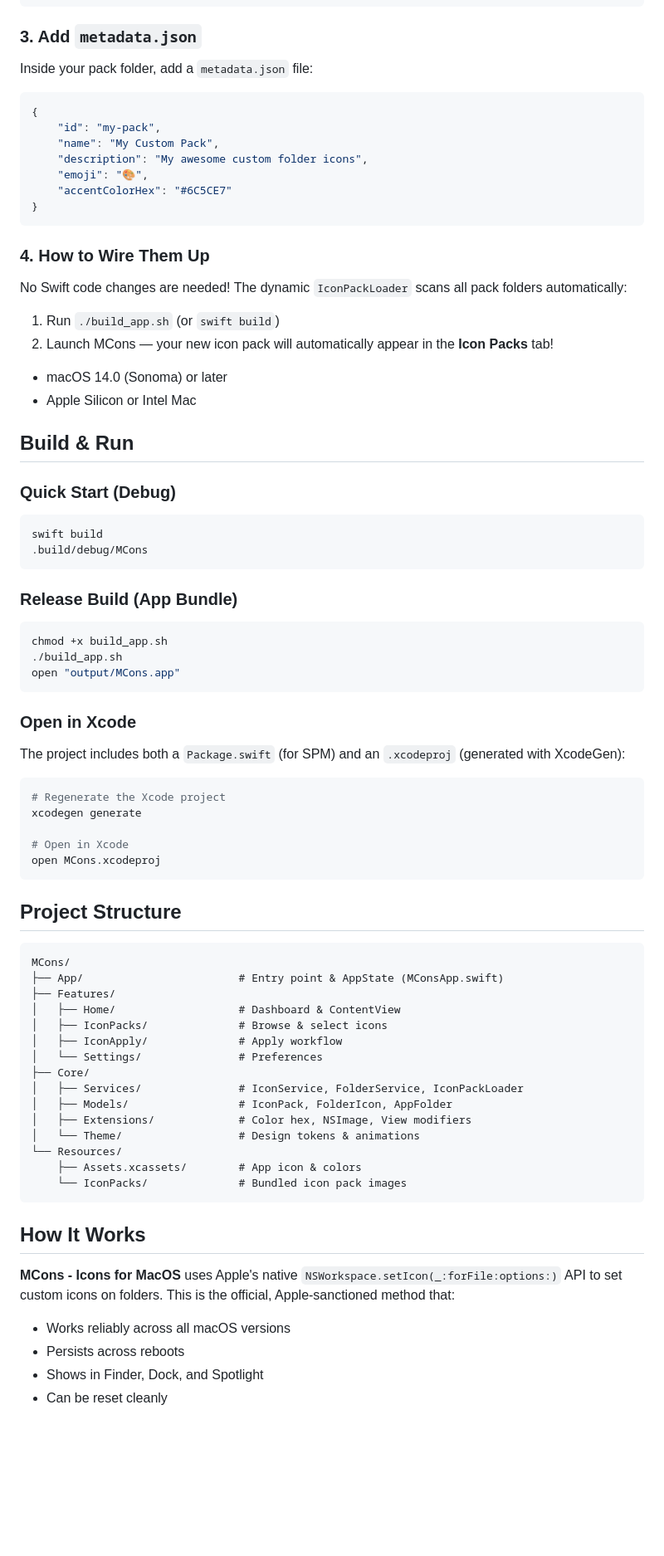
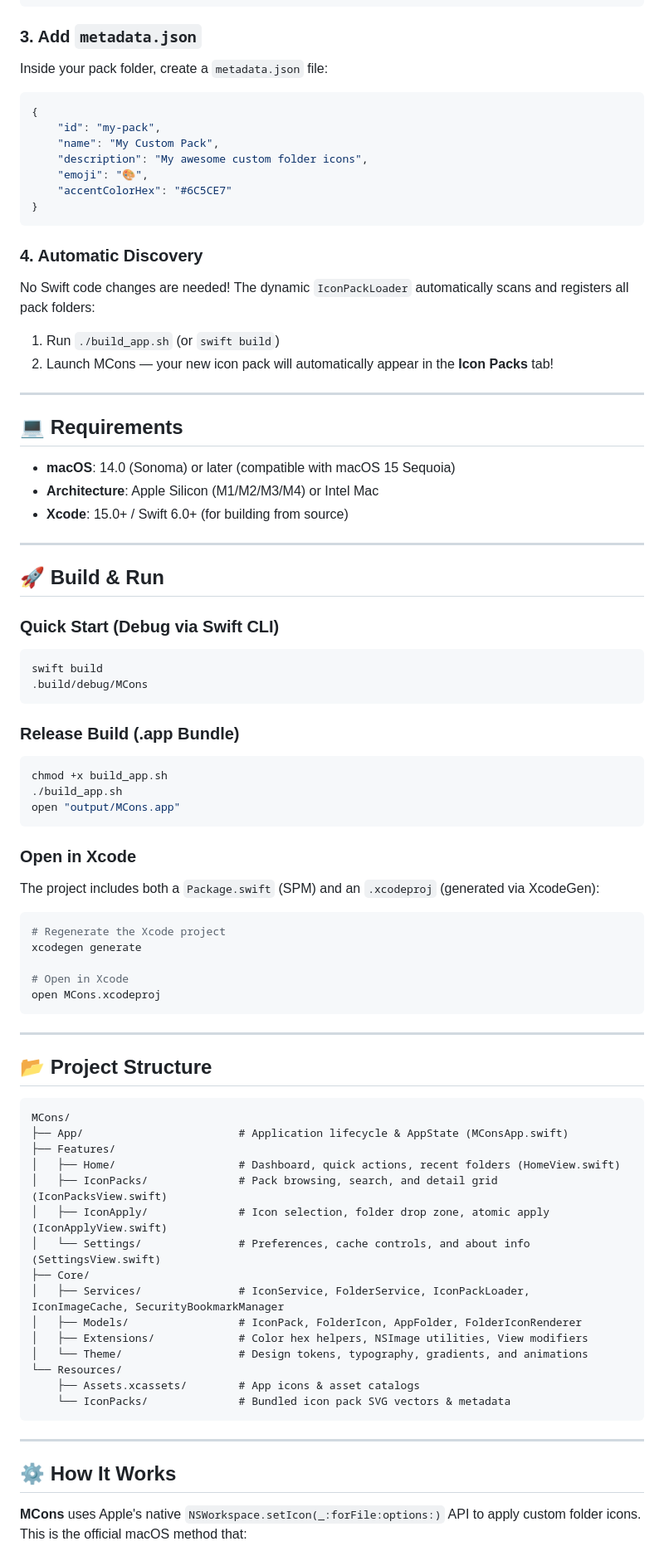
Before and after one commit to neel0210/MCons, a Markdown page: README.md, the part around one of its changes. Shown at 83% size. Drawn GitHub-style; blank space fills up the shorter version.

Commit message:
Update README with latest features, icon packs, architecture, and credits

````diff
--- a/README.md
+++ b/README.md
@@ -63,7 +70,7 @@ MCons/Resources/IconPacks/my-pack/
 ```
 
 ### 3. Add `metadata.json`
-Inside your pack folder, add a `metadata.json` file:
+Inside your pack folder, create a `metadata.json` file:
 
 ```json
 {
@@ -75,23 +82,30 @@ Inside your pack folder, add a `metadata.json` file:
 }
 ```
 
-### 4. How to Wire Them Up
-No Swift code changes are needed! The dynamic `IconPackLoader` scans all pack folders automatically:
+### 4. Automatic Discovery
+No Swift code changes are needed! The dynamic `IconPackLoader` automatically scans and registers all pack folders:
 1. Run `./build_app.sh` (or `swift build`)
 2. Launch MCons — your new icon pack will automatically appear in the **Icon Packs** tab!
 
-- macOS 14.0 (Sonoma) or later
-- Apple Silicon or Intel Mac
+---
 
-## Build & Run
+## 💻 Requirements
 
-### Quick Start (Debug)
+- **macOS**: 14.0 (Sonoma) or later (compatible with macOS 15 Sequoia)
+- **Architecture**: Apple Silicon (M1/M2/M3/M4) or Intel Mac
+- **Xcode**: 15.0+ / Swift 6.0+ (for building from source)
+
+---
+
+## 🚀 Build & Run
+
+### Quick Start (Debug via Swift CLI)
 ```bash
 swift build
 .build/debug/MCons
 ```
 
-### Release Build (App Bundle)
+### Release Build (.app Bundle)
 ```bash
 chmod +x build_app.sh
 ./build_app.sh
@@ -99,7 +113,7 @@ open "output/MCons.app"
 ```
 
 ### Open in Xcode
-The project includes both a `Package.swift` (for SPM) and an `.xcodeproj` (generated with XcodeGen):
+The project includes both a `Package.swift` (SPM) and an `.xcodeproj` (generated via XcodeGen):
 ```bash
 # Regenerate the Xcode project
 xcodegen generate
@@ -108,32 +122,31 @@ xcodegen generate
 open MCons.xcodeproj
 ```
 
-## Project Structure
+---
 
-```
+## 📂 Project Structure
+
+```text
 MCons/
-├── App/                        # Entry point & AppState (MConsApp.swift)
+├── App/                        # Application lifecycle & AppState (MConsApp.swift)
 ├── Features/
-│   ├── Home/                   # Dashboard & ContentView
-│   ├── IconPacks/              # Browse & select icons
-│   ├── IconApply/              # Apply workflow
-│   └── Settings/               # Preferences
+│   ├── Home/                   # Dashboard, quick actions, recent folders (HomeView.swift)
+│   ├── IconPacks/              # Pack browsing, search, and detail grid (IconPacksView.swift)
+│   ├── IconApply/              # Icon selection, folder drop zone, atomic apply (IconApplyView.swift)
+│   └── Settings/               # Preferences, cache controls, and about info (SettingsView.swift)
 ├── Core/
-│   ├── Services/               # IconService, FolderService, IconPackLoader
-│   ├── Models/                 # IconPack, FolderIcon, AppFolder
-│   ├── Extensions/             # Color hex, NSImage, View modifiers
-│   └── Theme/                  # Design tokens & animations
+│   ├── Services/               # IconService, FolderService, IconPackLoader, IconImageCache, SecurityBookmarkManager
+│   ├── Models/                 # IconPack, FolderIcon, AppFolder, FolderIconRenderer
+│   ├── Extensions/             # Color hex helpers, NSImage utilities, View modifiers
+│   └── Theme/                  # Design tokens, typography, gradients, and animations
 └── Resources/
-    ├── Assets.xcassets/        # App icon & colors
-    └── IconPacks/              # Bundled icon pack images
+    ├── Assets.xcassets/        # App icons & asset catalogs
+    └── IconPacks/              # Bundled icon pack SVG vectors & metadata
 ```
 
-## How It Works
+---
 
-**MCons - Icons for MacOS** uses Apple's native `NSWorkspace.setIcon(_:forFile:options:)` API to set custom icons on folders. This is the official, Apple-sanctioned method that:
+## ⚙️ How It Works
 
-- Works reliably across all macOS versions
-- Persists across reboots
-- Shows in Finder, Dock, and Spotlight
-- Can be reset cleanly
+**MCons** uses Apple's native `NSWorkspace.setIcon(_:forFile:options:)` API to apply custom folder icons. This is the official macOS method that:
 
````
Also changed, not shown: other parts of README.md (+56 -35 lines).
